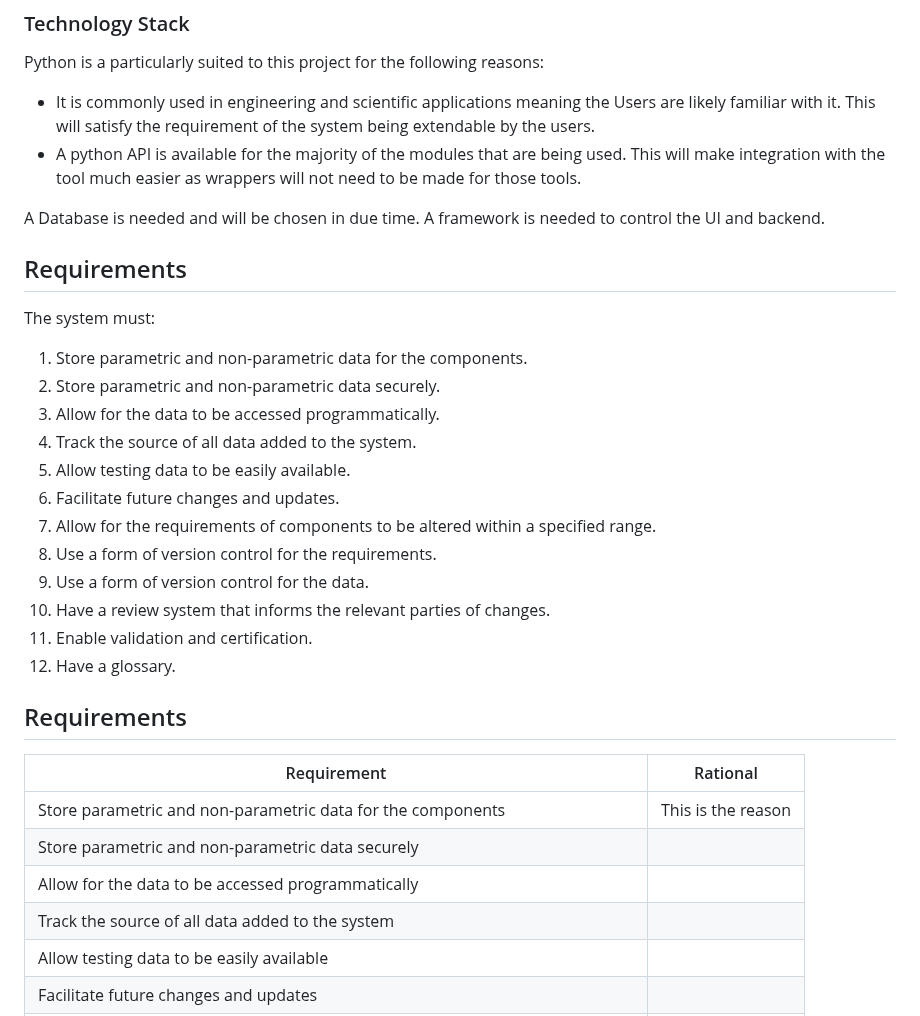
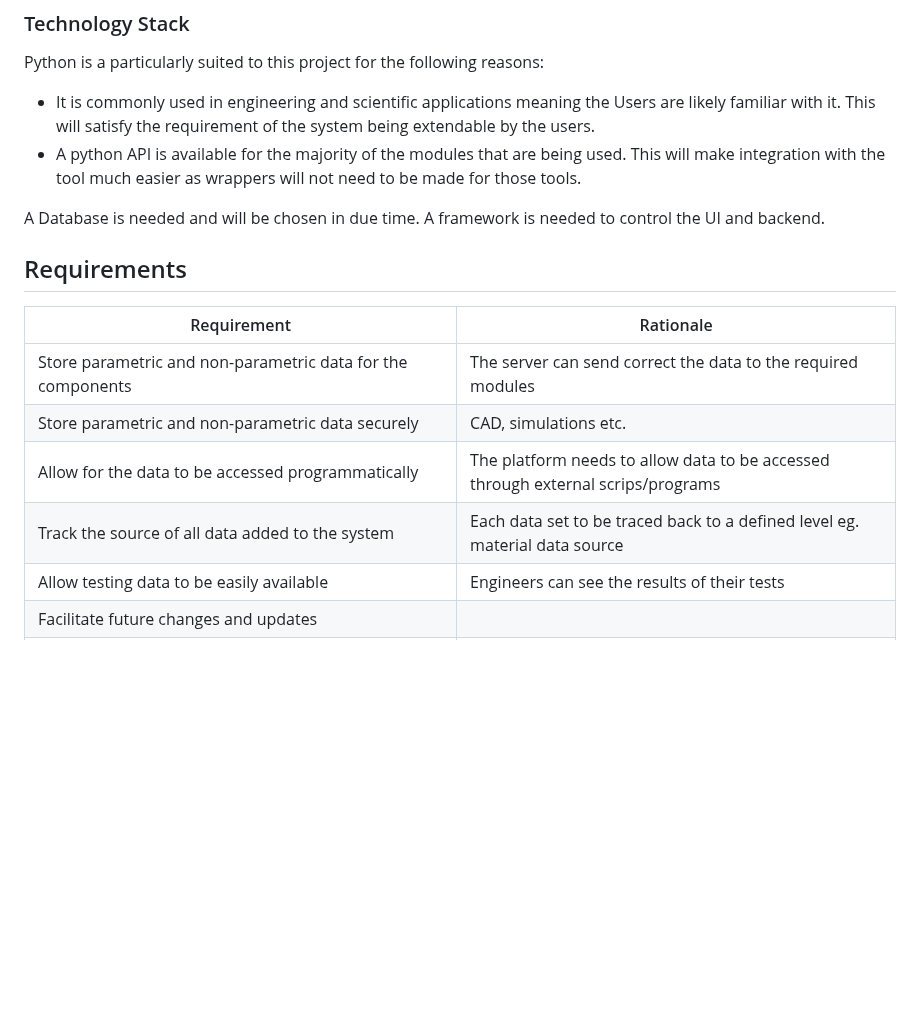
Before and after one commit to George-Corfield/Distributed-Toolchain-Integration, a Markdown page: ProjectOverviewAndRequirements.md, the part around the change. Rendered like a GitHub page; blank space fills up the shorter version.

Commit message:
Update ProjectOverviewAndRequirements.md
continued work on requirements and rationale

```diff
--- a/ProjectOverviewAndRequirements.md
+++ b/ProjectOverviewAndRequirements.md
@@ -26,30 +26,14 @@ Python is a particularly suited to this project for the following reasons:
 A Database is needed and will be chosen in due time.
 A framework is needed to control the UI and backend.
 
-
 ## Requirements
- The system must:
-1. Store parametric and non-parametric data for the components.
-2. Store parametric and non-parametric data securely.
-3. Allow for the data to be accessed programmatically.
-4. Track the source of all data added to the system.
-5. Allow testing data to be easily available.
-6. Facilitate future changes and updates.
-7. Allow for the requirements of components to be altered within a specified range.
-8. Use a form of version control for the requirements.
-9. Use a form of version control for the data.
-10. Have a review system that informs the relevant parties of changes.
-11. Enable validation and certification.
-12. Have a glossary.
-
-## Requirements
-| Requirement | Rational |
+| Requirement | Rationale |
 | ----------- | -------- |
-| Store parametric and non-parametric data for the components | This is the reason |
-| Store parametric and non-parametric data securely |  |
-| Allow for the data to be accessed programmatically |  |
-| Track the source of all data added to the system |  |
-| Allow testing data to be easily available |  |
+| Store parametric and non-parametric data for the components | The server can send correct the data to the required modules |
+| Store parametric and non-parametric data securely | CAD, simulations etc. |
+| Allow for the data to be accessed programmatically | The platform needs to allow data to be accessed through external scrips/programs |
+| Track the source of all data added to the system | Each data set to be traced back to a defined level eg. material data source |
+| Allow testing data to be easily available | Engineers can see the results of their tests |
 | Facilitate future changes and updates |  |
 | Allow for the requirements of components to be altered within a specified range |  |
 | Use a form of version control for the requirements |  |
```
